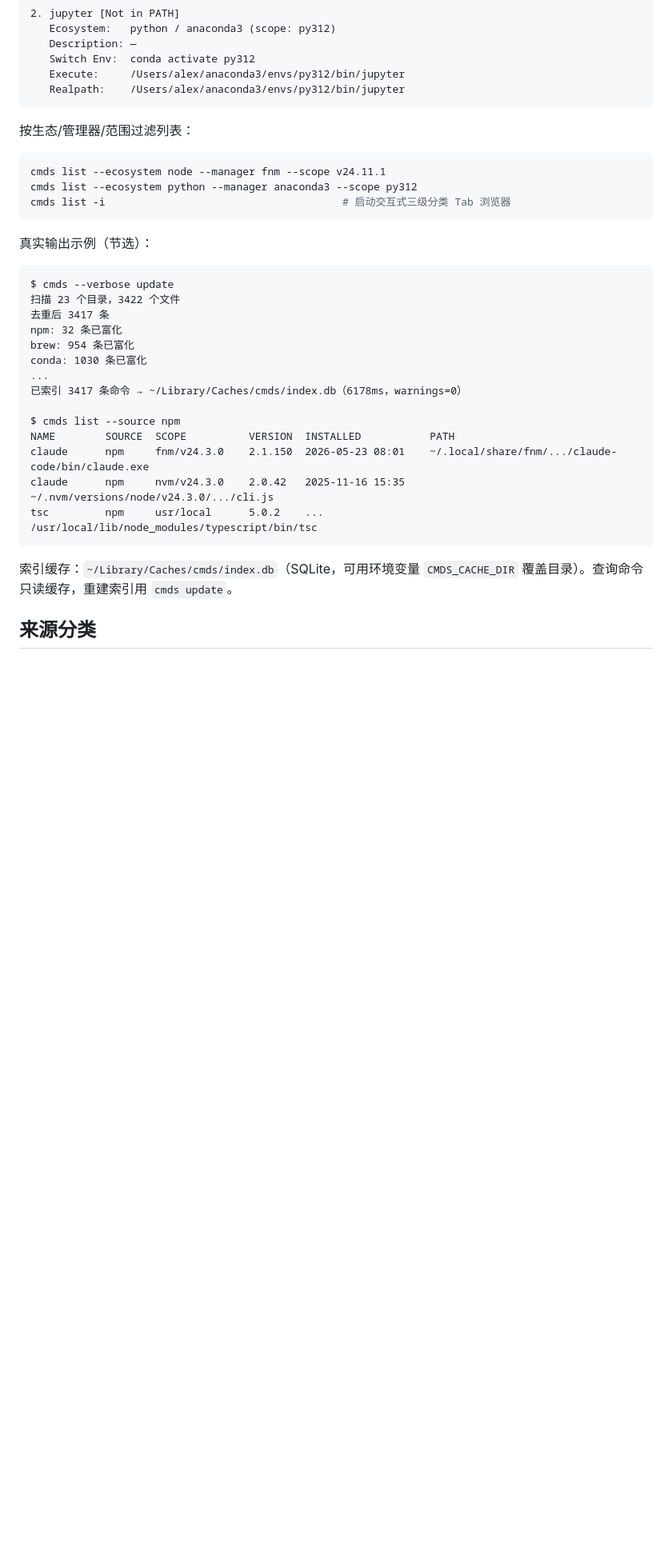
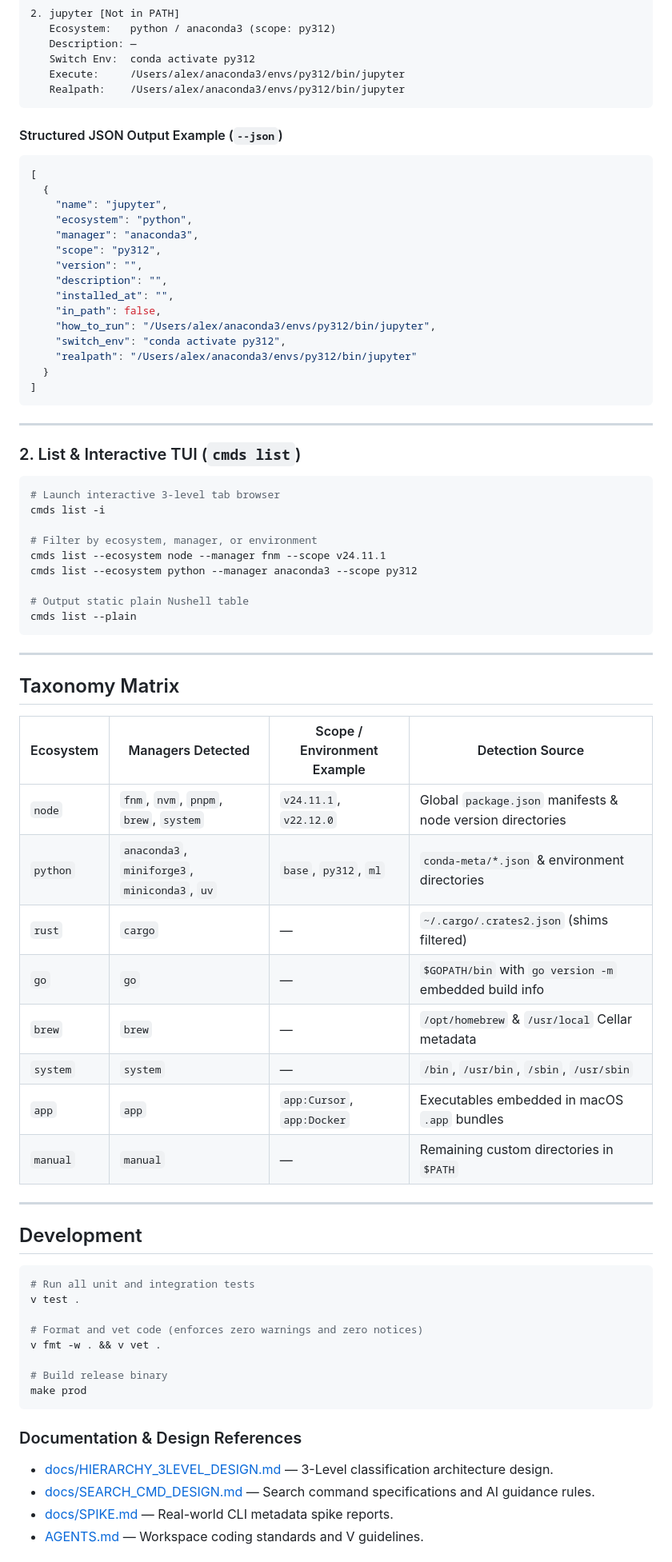
Before and after one commit to Alex-hu/cmds, a Markdown page: README.md, the part around one of its changes. Shown at 80% size. GitHub-like rendering; blank space fills up the shorter version.

````diff
--- a/README.md
+++ b/README.md
@@ -89,34 +126,76 @@ Found 2 command(s) matching "jupyter":
    Realpath:    /Users/alex/anaconda3/envs/py312/bin/jupyter
 ```
 
-按生态/管理器/范围过滤列表：
+#### Structured JSON Output Example (`--json`)
+
+```json
+[
+  {
+    "name": "jupyter",
+    "ecosystem": "python",
+    "manager": "anaconda3",
+    "scope": "py312",
+    "version": "",
+    "description": "",
+    "installed_at": "",
+    "in_path": false,
+    "how_to_run": "/Users/alex/anaconda3/envs/py312/bin/jupyter",
+    "switch_env": "conda activate py312",
+    "realpath": "/Users/alex/anaconda3/envs/py312/bin/jupyter"
+  }
+]
+```
+
+---
+
+### 2. List & Interactive TUI (`cmds list`)
 
 ```sh
+# Launch interactive 3-level tab browser
+cmds list -i
+
+# Filter by ecosystem, manager, or environment
 cmds list --ecosystem node --manager fnm --scope v24.11.1
 cmds list --ecosystem python --manager anaconda3 --scope py312
-cmds list -i                                      # 启动交互式三级分类 Tab 浏览器
+
+# Output static plain Nushell table
+cmds list --plain
 ```
 
-真实输出示例（节选）：
+---
 
-```
-$ cmds --verbose update
-扫描 23 个目录，3422 个文件
-去重后 3417 条
-npm: 32 条已富化
-brew: 954 条已富化
-conda: 1030 条已富化
-...
-已索引 3417 条命令 → ~/Library/Caches/cmds/index.db（6178ms，warnings=0）
+## Taxonomy Matrix
 
-$ cmds list --source npm
-NAME        SOURCE  SCOPE          VERSION  INSTALLED           PATH
-claude      npm     fnm/v24.3.0    2.1.150  2026-05-23 08:01    ~/.local/share/fnm/.../claude-code/bin/claude.exe
-claude      npm     nvm/v24.3.0    2.0.42   2025-11-16 15:35    ~/.nvm/versions/node/v24.3.0/.../cli.js
-tsc         npm     usr/local      5.0.2    ...                 /usr/local/lib/node_modules/typescript/bin/tsc
+| Ecosystem | Managers Detected | Scope / Environment Example | Detection Source |
+|---|---|---|---|
+| `node` | `fnm`, `nvm`, `pnpm`, `brew`, `system` | `v24.11.1`, `v22.12.0` | Global `package.json` manifests & node version directories |
+| `python` | `anaconda3`, `miniforge3`, `miniconda3`, `uv` | `base`, `py312`, `ml` | `conda-meta/*.json` & environment directories |
+| `rust` | `cargo` | — | `~/.cargo/.crates2.json` (shims filtered) |
+| `go` | `go` | — | `$GOPATH/bin` with `go version -m` embedded build info |
+| `brew` | `brew` | — | `/opt/homebrew` & `/usr/local` Cellar metadata |
+| `system` | `system` | — | `/bin`, `/usr/bin`, `/sbin`, `/usr/sbin` |
+| `app` | `app` | `app:Cursor`, `app:Docker` | Executables embedded in macOS `.app` bundles |
+| `manual` | `manual` | — | Remaining custom directories in `$PATH` |
+
+---
+
+## Development
+
+```sh
+# Run all unit and integration tests
+v test .
+
+# Format and vet code (enforces zero warnings and zero notices)
+v fmt -w . && v vet .
+
+# Build release binary
+make prod
 ```
 
-索引缓存：`~/Library/Caches/cmds/index.db`（SQLite，可用环境变量 `CMDS_CACHE_DIR` 覆盖目录）。查询命令只读缓存，重建索引用 `cmds update`。
+### Documentation & Design References
 
-## 来源分类
+- [docs/HIERARCHY_3LEVEL_DESIGN.md](docs/HIERARCHY_3LEVEL_DESIGN.md) — 3-Level classification architecture design.
+- [docs/SEARCH_CMD_DESIGN.md](docs/SEARCH_CMD_DESIGN.md) — Search command specifications and AI guidance rules.
+- [docs/SPIKE.md](docs/SPIKE.md) — Real-world CLI metadata spike reports.
+- [AGENTS.md](AGENTS.md) — Workspace coding standards and V guidelines.
 
````
Also changed, not shown: other parts of README.md (+81 -86 lines), README_zh.md (added, +206 -0 lines).
